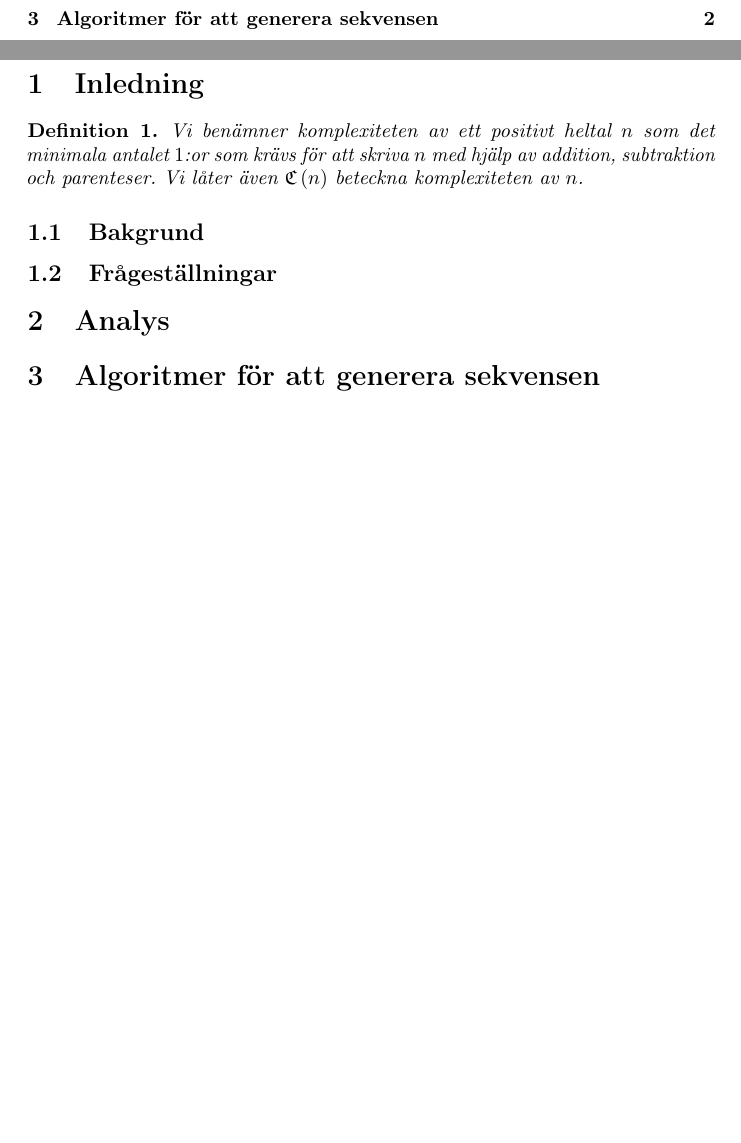
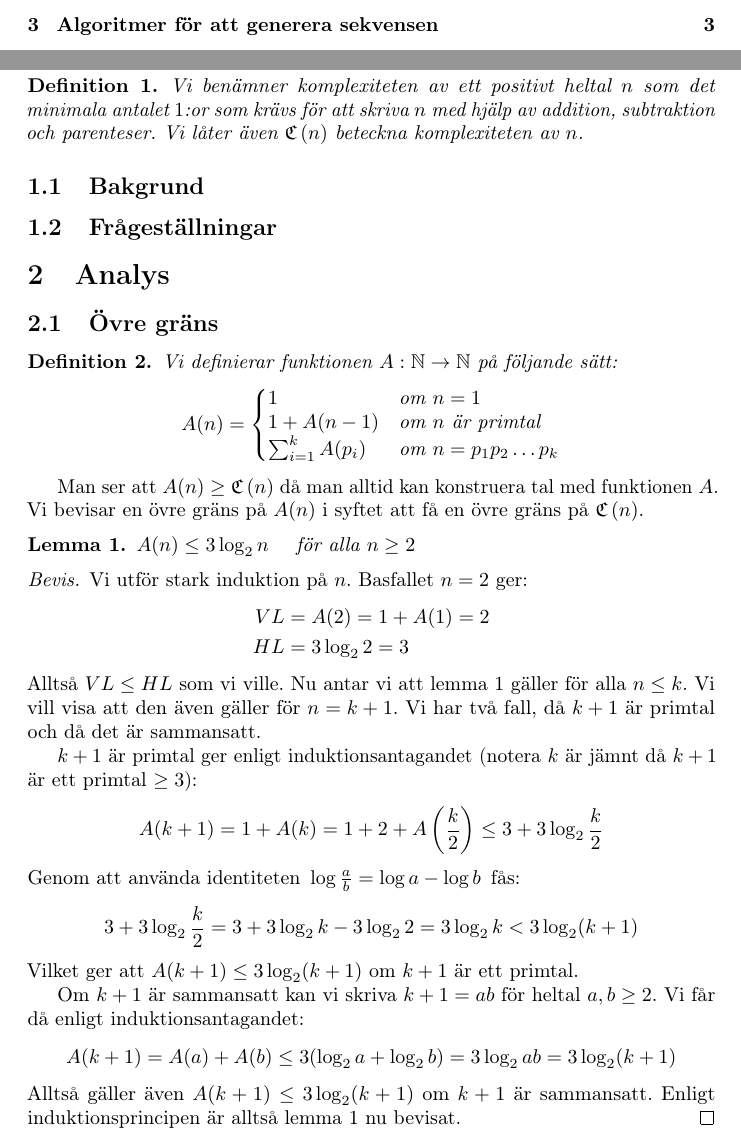
Before and after one commit to Xylofo/seal, a LaTeX paper (rapport/rapport.tex): two parts of pages 3 and 4 of 4 before the commit and two parts of pages 3 and 4 of 5 after it, joined at a grey line, cut so that both start at the same text, the shorter picture padded with empty space. Compiled offline with pdfLaTeX.

Commit message:
Inlagt bevis för övre gräns

```diff
--- a/rapport/rapport.tex
+++ b/rapport/rapport.tex
@@ -69,6 +72,48 @@
 
 \section{Analys}
 
+    \subsection{Övre gräns}
+
+    \begin{definition}
+        Vi definierar funktionen $A:\N\to\N$ på följande sätt:
+        $$ A(n) = \left\{ \begin{matrix*}[l] 1 & \text{om } n=1 \\ 1+A(n-1) & \text{om $n$ är primtal} \\ \sum_{i=1}^kA(p_i) & \text{om } n=p_1p_2 \ldots p_k \end{matrix*} \right. $$
+    \end{definition}
+
+    Man ser att $A(n)\ge\C{n}$ då man alltid kan konstruera tal med funktionen~$A$.
+    Vi bevisar en övre gräns på $A(n)$ i syftet att få en övre gräns på $\C{n}$.
+
+    \begin{lemma}
+        $A(n)\le 3 \log_2{n}$ \quad för alla $n\ge2$
+        \label{lemma:adrian}
+    \end{lemma}
+    \begin{proof}
+        Vi utför stark induktion på $n$. Basfallet $n=2$ ger:
+        \begin{align*}
+            VL &=A(2)=1+A(1)=2\\
+            HL &= 3 \log_2{2}=3
+        \end{align*}
+        Alltså $VL \le HL$ som vi ville.
+        Nu antar vi att \cref{lemma:adrian} gäller för alla $n \le k$. Vi vill
+        visa att den även gäller för $n=k+1$.
+        Vi har två fall, då $k+1$ är primtal och då det är sammansatt.
+
+        $k+1$ är primtal ger enligt induktionsantagandet (notera $k$ är jämnt
+        då $k+1$ är ett primtal $\ge3$):
+        $$A(k+1) = 1 + A(k) = 1+2+A\left(\frac{k}{2}\right) \le 3 + 3 \log_2\frac{k}{2}$$
+        Genom att använda identiteten \,$\log \frac{a}{b}=\log a -\log b$\, fås:
+        $$ 3 + 3 \log_2\frac{k}{2} = 3 + 3\log_2 k - 3\log_2 2 = 3\log_2 k < 3\log_2 (k+1)$$
+        Vilket ger att $A(k+1)\le 3\log_2 (k+1)$ om $k+1$ är ett primtal.
+
+        Om $k+1$ är sammansatt kan vi skriva $k+1 = ab$ för heltal $a,b \ge 2$.
+        Vi får då enligt induktionsantagandet:
+        $$A(k+1) = A(a)+A(b) \le 3(\log_2a + \log_2b) = 3\log_2 ab = 3\log_2
+        (k+1)$$ Alltså gäller även $A(k+1) \le 3\log_2 (k+1)$ om $k+1$ är
+        sammansatt. Enligt induktionsprincipen är alltså \cref{lemma:adrian} nu
+        bevisat.
+    \end{proof}
+
+
+
 \section{Algoritmer för att generera sekvensen}
 
 \end{document}
```
Also changed, not shown: referenser.txt (+1 -0 lines), rapport/rapport.tex (19 more changed lines). Lines whose indentation alone changed are shown as unchanged.
